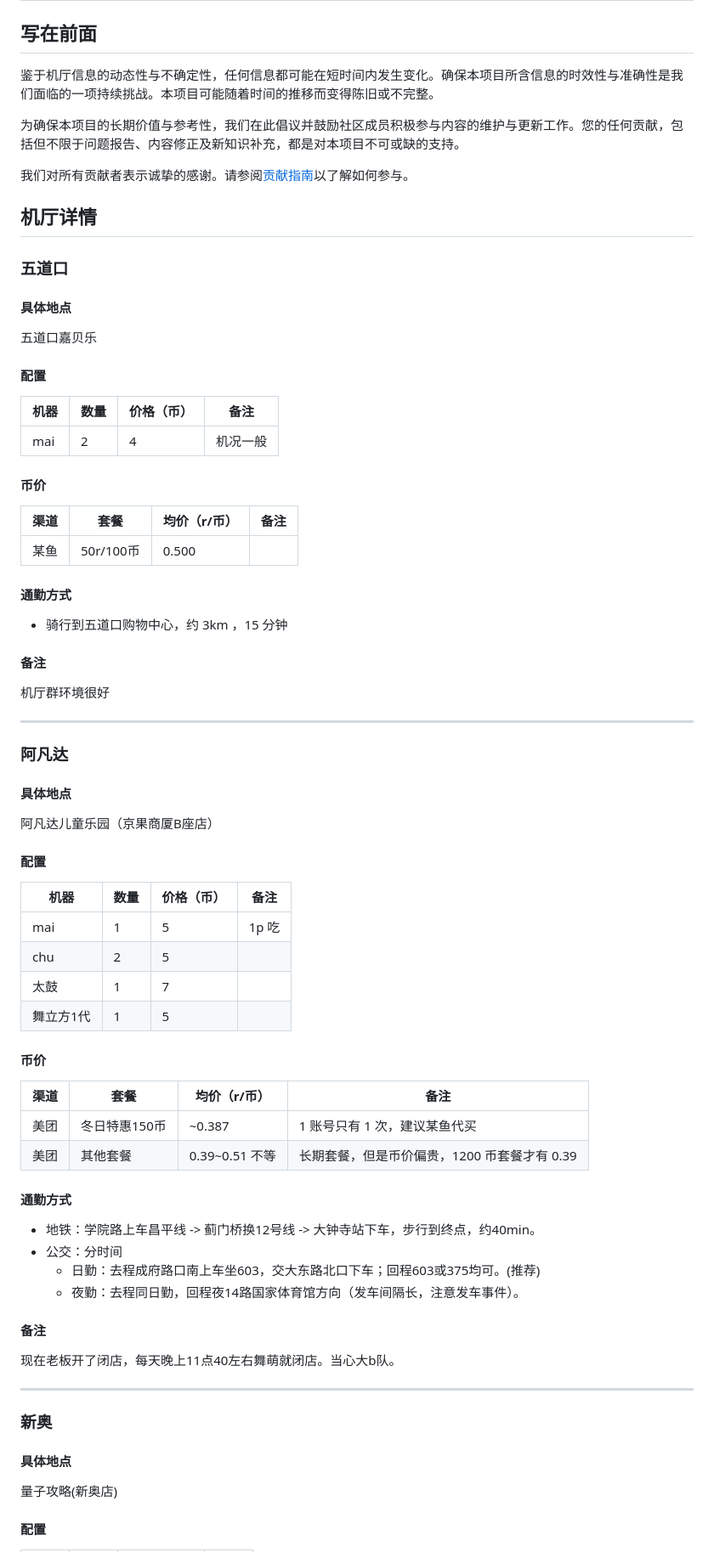
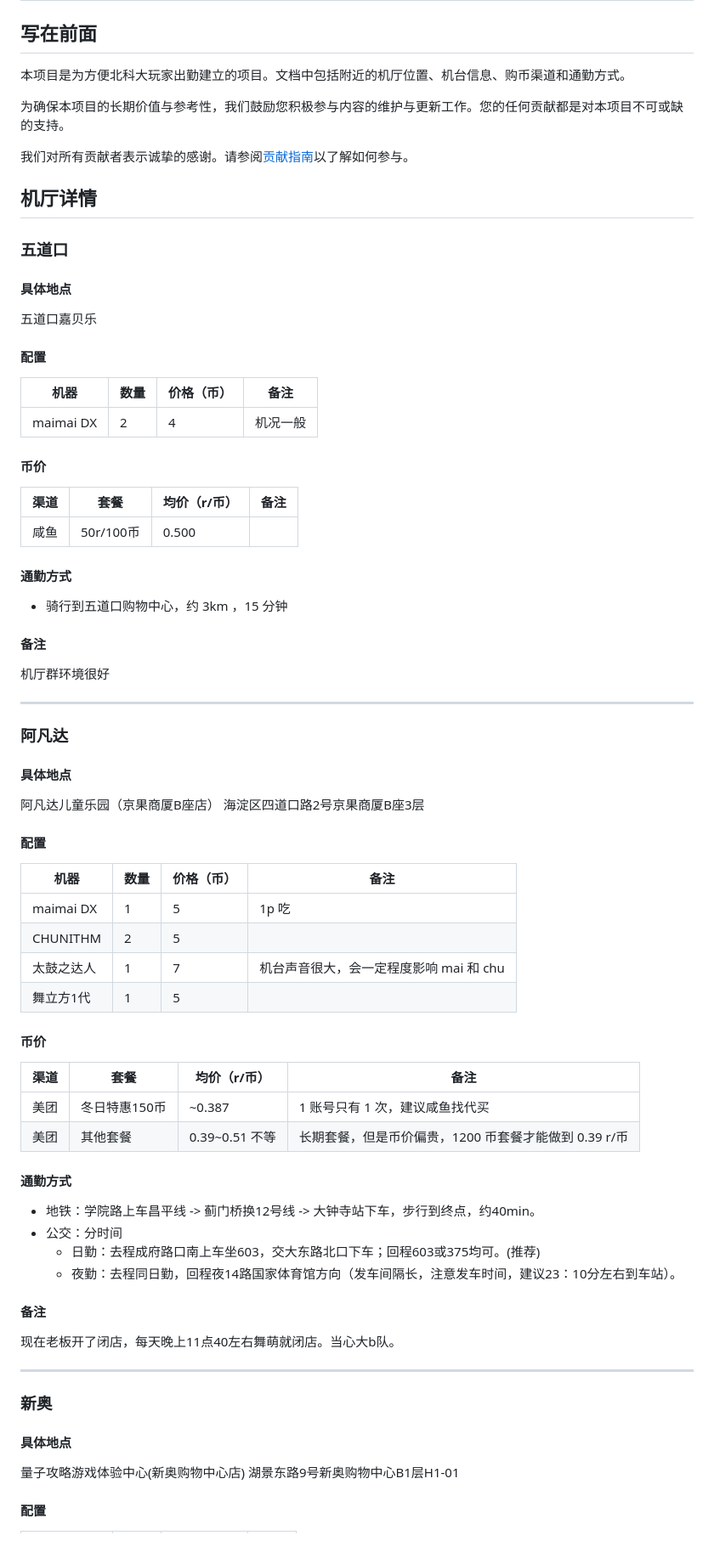
Before and after one commit to zeronx798/go-arcade-ustb, a Markdown page: README.md, the part around the change printed below. Shown: that part at 85% size. Rendered like a GitHub page.

```diff
--- a/README.md
+++ b/README.md
@@ -1,9 +1,9 @@
 # 北科大出勤指北
 
 ## 写在前面
-鉴于机厅信息的动态性与不确定性，任何信息都可能在短时间内发生变化。确保本项目所含信息的时效性与准确性是我们面临的一项持续挑战。本项目可能随着时间的推移而变得陈旧或不完整。
+本项目是为方便北科大玩家出勤建立的项目。文档中包括附近的机厅位置、机台信息、购币渠道和通勤方式。
 
-为确保本项目的长期价值与参考性，我们在此倡议并鼓励社区成员积极参与内容的维护与更新工作。您的任何贡献，包括但不限于问题报告、内容修正及新知识补充，都是对本项目不可或缺的支持。
+为确保本项目的长期价值与参考性，我们鼓励您积极参与内容的维护与更新工作。您的任何贡献都是对本项目不可或缺的支持。
 
 我们对所有贡献者表示诚挚的感谢。请参阅[贡献指南](CONTRIBUTING.md)以了解如何参与。
 
@@ -36,14 +36,14 @@
 五道口嘉贝乐
 
 #### 配置
-| 机器 | 数量 | 价格（币） | 备注     |
-| ---- | ---- | ---------- | -------- |
-| mai  | 2    | 4          | 机况一般 |
+| 机器      | 数量 | 价格（币） | 备注     |
+| --------- | ---- | ---------- | -------- |
+| maimai DX | 2    | 4          | 机况一般 |
 
 #### 币价
 | 渠道 | 套餐      | 均价（r/币） | 备注 |
 | ---- | --------- | ------------ | ---- |
-| 某鱼 | 50r/100币 | 0.500        |      |
+| 咸鱼 | 50r/100币 | 0.500        |      |
 
 #### 通勤方式
 - 骑行到五道口购物中心，约 3km ，15 分钟
@@ -55,26 +55,27 @@
 ### 阿凡达
 #### 具体地点
 阿凡达儿童乐园（京果商厦B座店）
+海淀区四道口路2号京果商厦B座3层
 
 #### 配置
-| 机器      | 数量 | 价格（币） | 备注  |
-| --------- | ---- | ---------- | ----- |
-| mai       | 1    | 5          | 1p 吃 |
-| chu       | 2    | 5          |       |
-| 太鼓      | 1    | 7          |       |
-| 舞立方1代 | 1    | 5          |       |
+| 机器       | 数量 | 价格（币） | 备注                                    |
+| ---------- | ---- | ---------- | --------------------------------------- |
+| maimai DX  | 1    | 5          | 1p 吃                                   |
+| CHUNITHM   | 2    | 5          |                                         |
+| 太鼓之达人 | 1    | 7          | 机台声音很大，会一定程度影响 mai 和 chu |
+| 舞立方1代  | 1    | 5          |                                         |
 
 #### 币价
-| 渠道 | 套餐          | 均价（r/币）   | 备注                                         |
-| ---- | ------------- | -------------- | -------------------------------------------- |
-| 美团 | 冬日特惠150币 | ~0.387         | 1 账号只有 1 次，建议某鱼代买                |
-| 美团 | 其他套餐      | 0.39~0.51 不等 | 长期套餐，但是币价偏贵，1200 币套餐才有 0.39 |
+| 渠道 | 套餐          | 均价（r/币）   | 备注                                                  |
+| ---- | ------------- | -------------- | ----------------------------------------------------- |
+| 美团 | 冬日特惠150币 | ~0.387         | 1 账号只有 1 次，建议咸鱼找代买                       |
+| 美团 | 其他套餐      | 0.39~0.51 不等 | 长期套餐，但是币价偏贵，1200 币套餐才能做到 0.39 r/币 |
 
 #### 通勤方式
 - 地铁：学院路上车昌平线 -> 蓟门桥换12号线 -> 大钟寺站下车，步行到终点，约40min。
 - 公交：分时间
   - 日勤：去程成府路口南上车坐603，交大东路北口下车；回程603或375均可。(推荐)
-  - 夜勤：去程同日勤，回程夜14路国家体育馆方向（发车间隔长，注意发车事件）。
+  - 夜勤：去程同日勤，回程夜14路国家体育馆方向（发车间隔长，注意发车时间，建议23：10分左右到车站）。
 
 #### 备注
 现在老板开了闭店，每天晚上11点40左右舞萌就闭店。当心大b队。
@@ -82,6 +83,7 @@
 ----
 ### 新奥
 #### 具体地点
-量子攻略(新奥店)
+量子攻略游戏体验中心(新奥购物中心店)
+湖景东路9号新奥购物中心B1层H1-01
 
 #### 配置
```
Also changed, not shown: other parts of README.md (+25 -14 lines).
